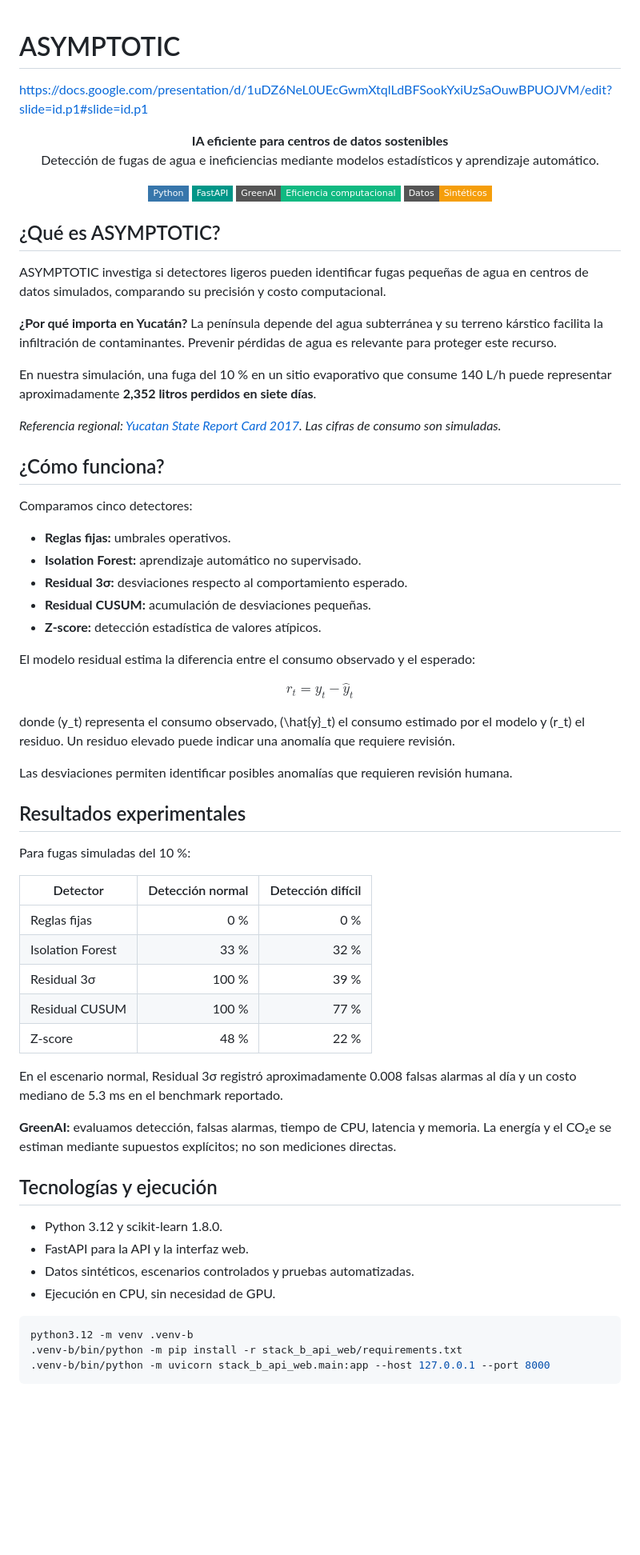
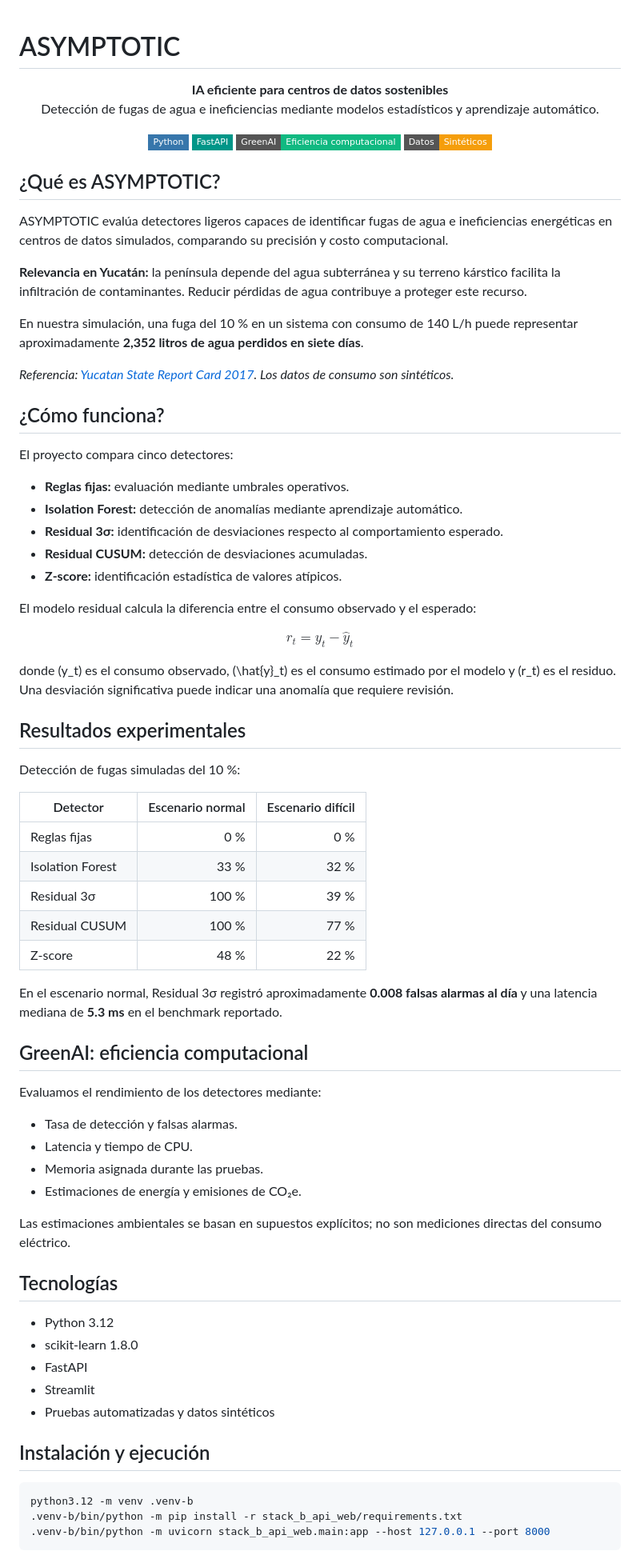
Before and after one commit to sudo-anderBM/ASYMPTOTIC, a Markdown page: README.md, the part around one of its changes. Shown at 80% size. GitHub-like rendering; badges without logos; blank space fills up the shorter version.

````diff
--- a/README.md
+++ b/README.md
@@ -1,6 +1,4 @@
 # ASYMPTOTIC
-
-https://docs.google.com/presentation/d/1uDZ6NeL0UEcGwmXtqlLdBFSookYxiUzSaOuwBPUOJVM/edit?slide=id.p1#slide=id.p1
 
 <p align="center">
   <strong>IA eficiente para centros de datos sostenibles</strong>
@@ -17,39 +15,37 @@ https://docs.google.com/presentation/d/1uDZ6NeL0UEcGwmXtqlLdBFSookYxiUzSaOuwBPUO
 
 ## ¿Qué es ASYMPTOTIC?
 
-ASYMPTOTIC investiga si detectores ligeros pueden identificar fugas pequeñas de agua en centros de datos simulados, comparando su precisión y costo computacional.
+ASYMPTOTIC evalúa detectores ligeros capaces de identificar fugas de agua e ineficiencias energéticas en centros de datos simulados, comparando su precisión y costo computacional.
 
-**¿Por qué importa en Yucatán?** La península depende del agua subterránea y su terreno kárstico facilita la infiltración de contaminantes. Prevenir pérdidas de agua es relevante para proteger este recurso.
+**Relevancia en Yucatán:** la península depende del agua subterránea y su terreno kárstico facilita la infiltración de contaminantes. Reducir pérdidas de agua contribuye a proteger este recurso.
 
-En nuestra simulación, una fuga del 10 % en un sitio evaporativo que consume 140 L/h puede representar aproximadamente **2,352 litros perdidos en siete días**.
+En nuestra simulación, una fuga del 10 % en un sistema con consumo de 140 L/h puede representar aproximadamente **2,352 litros de agua perdidos en siete días**.
 
-*Referencia regional: [Yucatan State Report Card 2017](https://ian.umces.edu/site/assets/files/11212/yucatan-state-report-card-2017.pdf). Las cifras de consumo son simuladas.*
+*Referencia: [Yucatan State Report Card 2017](https://ian.umces.edu/site/assets/files/11212/yucatan-state-report-card-2017.pdf). Los datos de consumo son sintéticos.*
 
 ## ¿Cómo funciona?
 
-Comparamos cinco detectores:
+El proyecto compara cinco detectores:
 
-- **Reglas fijas:** umbrales operativos.
-- **Isolation Forest:** aprendizaje automático no supervisado.
-- **Residual 3σ:** desviaciones respecto al comportamiento esperado.
-- **Residual CUSUM:** acumulación de desviaciones pequeñas.
-- **Z-score:** detección estadística de valores atípicos.
+- **Reglas fijas:** evaluación mediante umbrales operativos.
+- **Isolation Forest:** detección de anomalías mediante aprendizaje automático.
+- **Residual 3σ:** identificación de desviaciones respecto al comportamiento esperado.
+- **Residual CUSUM:** detección de desviaciones acumuladas.
+- **Z-score:** identificación estadística de valores atípicos.
 
-El modelo residual estima la diferencia entre el consumo observado y el esperado:
+El modelo residual calcula la diferencia entre el consumo observado y el esperado:
 
 $$
 r_t = y_t - \hat{y}_t
 $$
 
-donde \(y_t\) representa el consumo observado, \(\hat{y}_t\) el consumo estimado por el modelo y \(r_t\) el residuo. Un residuo elevado puede indicar una anomalía que requiere revisión.
-
-Las desviaciones permiten identificar posibles anomalías que requieren revisión humana.
+donde \(y_t\) es el consumo observado, \(\hat{y}_t\) es el consumo estimado por el modelo y \(r_t\) es el residuo. Una desviación significativa puede indicar una anomalía que requiere revisión.
 
 ## Resultados experimentales
 
-Para fugas simuladas del 10 %:
+Detección de fugas simuladas del 10 %:
 
-| Detector | Detección normal | Detección difícil |
+| Detector | Escenario normal | Escenario difícil |
 |---|---:|---:|
 | Reglas fijas | 0 % | 0 % |
 | Isolation Forest | 33 % | 32 % |
@@ -57,16 +53,28 @@ Para fugas simuladas del 10 %:
 | Residual CUSUM | 100 % | 77 % |
 | Z-score | 48 % | 22 % |
 
-En el escenario normal, Residual 3σ registró aproximadamente 0.008 falsas alarmas al día y un costo mediano de 5.3 ms en el benchmark reportado.
+En el escenario normal, Residual 3σ registró aproximadamente **0.008 falsas alarmas al día** y una latencia mediana de **5.3 ms** en el benchmark reportado.
 
-**GreenAI:** evaluamos detección, falsas alarmas, tiempo de CPU, latencia y memoria. La energía y el CO₂e se estiman mediante supuestos explícitos; no son mediciones directas.
+## GreenAI: eficiencia computacional
 
-## Tecnologías y ejecución
+Evaluamos el rendimiento de los detectores mediante:
 
-- Python 3.12 y scikit-learn 1.8.0.
-- FastAPI para la API y la interfaz web.
-- Datos sintéticos, escenarios controlados y pruebas automatizadas.
-- Ejecución en CPU, sin necesidad de GPU.
+- Tasa de detección y falsas alarmas.
+- Latencia y tiempo de CPU.
+- Memoria asignada durante las pruebas.
+- Estimaciones de energía y emisiones de CO₂e.
+
+Las estimaciones ambientales se basan en supuestos explícitos; no son mediciones directas del consumo eléctrico.
+
+## Tecnologías
+
+- Python 3.12
+- scikit-learn 1.8.0
+- FastAPI
+- Streamlit
+- Pruebas automatizadas y datos sintéticos
+
+## Instalación y ejecución
 
 ```bash
 python3.12 -m venv .venv-b
````
Also changed, not shown: other parts of README.md (+15 -6 lines).
